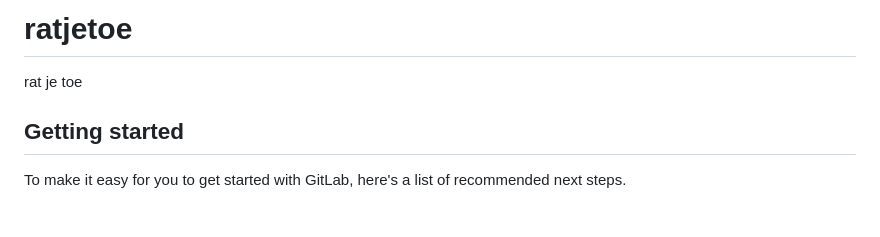
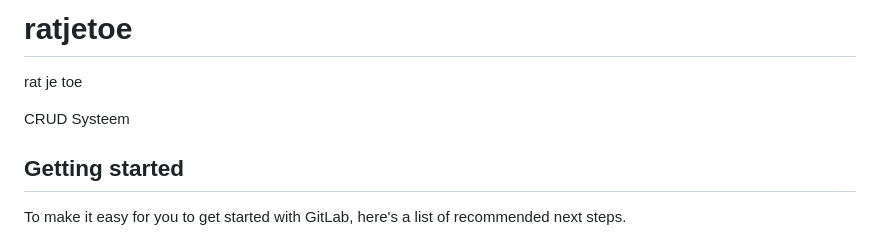
Before and after one commit to RafaelOudshoorn/ratjetoe, a Markdown page: README.md, the part around the change. Rendered like a GitHub page; blank space fills up the shorter version.

```diff
--- a/README.md
+++ b/README.md
@@ -1,6 +1,8 @@
 # ratjetoe
 
 rat je toe
+
+CRUD Systeem
 
 ## Getting started
 
```
